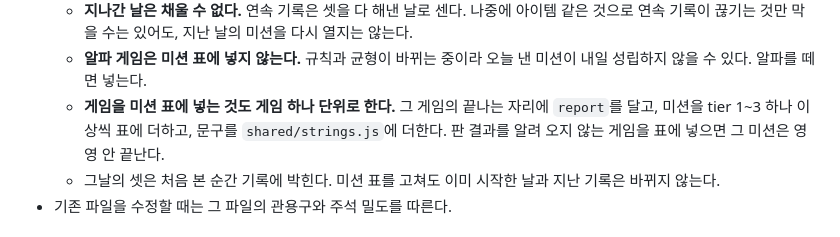
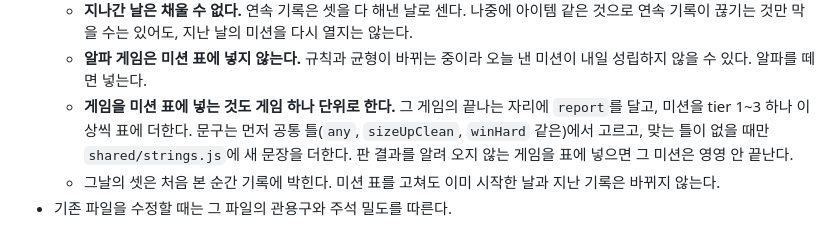
Before and after one commit to cshlacid/web-games, a Markdown page: CLAUDE.md, the part around the change. GitHub-like rendering.

Commit message:
CLAUDE.md: 오늘의 도전 문구는 공통 틀부터 고른다
Co-Authored-By: Claude Opus 5.5 <noreply@anthropic.com>
Claude-Session: https://claude.ai/code/session_01Cvdhi5BZ86gVJqxjyu19SK

```diff
--- a/CLAUDE.md
+++ b/CLAUDE.md
@@ -293,8 +293,9 @@
   - **알파 게임은 미션 표에 넣지 않는다.** 규칙과 균형이 바뀌는 중이라 오늘 낸
     미션이 내일 성립하지 않을 수 있다. 알파를 떼면 넣는다.
   - **게임을 미션 표에 넣는 것도 게임 하나 단위로 한다.** 그 게임의 끝나는 자리에
-    `report`를 달고, 미션을 tier 1~3 하나 이상씩 표에 더하고, 문구를 `shared/strings.js`에
-    더한다. 판 결과를 알려 오지 않는 게임을 표에 넣으면 그 미션은 영영 안 끝난다.
+    `report`를 달고, 미션을 tier 1~3 하나 이상씩 표에 더한다. 문구는 먼저 공통 틀(`any`,
+    `sizeUpClean`, `winHard` 같은)에서 고르고, 맞는 틀이 없을 때만 `shared/strings.js`에
+    새 문장을 더한다. 판 결과를 알려 오지 않는 게임을 표에 넣으면 그 미션은 영영 안 끝난다.
   - 그날의 셋은 처음 본 순간 기록에 박힌다. 미션 표를 고쳐도 이미 시작한 날과 지난
     기록은 바뀌지 않는다.
 - 기존 파일을 수정할 때는 그 파일의 관용구와 주석 밀도를 따른다.
```
